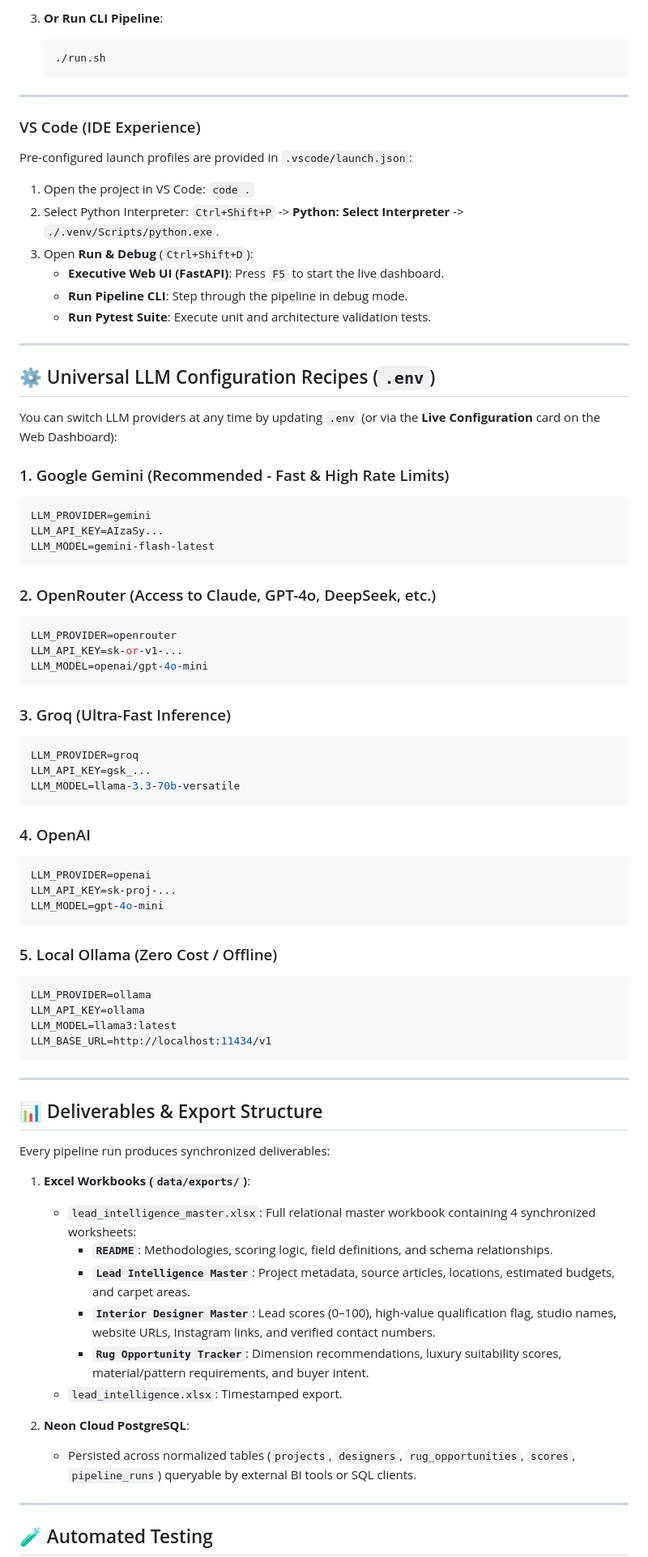
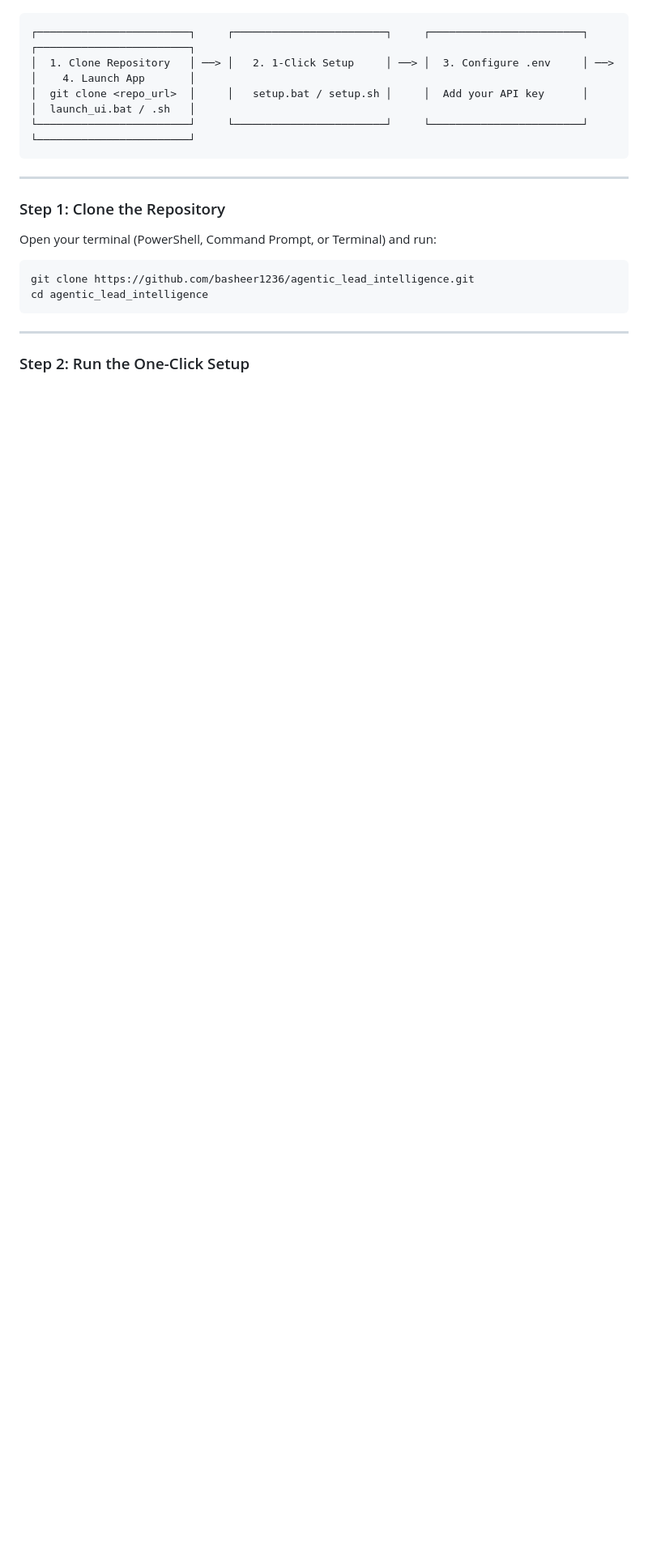
Before and after one commit to basheer1236/agentic_lead_intelligence, a Markdown page: README.md, the part around one of its changes. Shown at 81% size. GitHub-like rendering; blank space fills up the shorter version.

Commit message:
docs: revamp README.md with crystal-clear 4-step quick start guide

````diff
--- a/README.md
+++ b/README.md
@@ -165,80 +11,22 @@ To host on a standard Linux virtual server:
-3. **Or Run CLI Pipeline**:
-   ```bash
-   ./run.sh
-   ```
-
----
-
-### VS Code (IDE Experience)
-
-Pre-configured launch profiles are provided in `.vscode/launch.json`:
-1. Open the project in VS Code: `code .`
-2. Select Python Interpreter: `Ctrl+Shift+P` -> **Python: Select Interpreter** -> `./.venv/Scripts/python.exe`.
-3. Open **Run & Debug** (`Ctrl+Shift+D`):
-   - **Executive Web UI (FastAPI)**: Press `F5` to start the live dashboard.
-   - **Run Pipeline CLI**: Step through the pipeline in debug mode.
-   - **Run Pytest Suite**: Execute unit and architecture validation tests.
-
----
-
-## ⚙️ Universal LLM Configuration Recipes (`.env`)
-
-You can switch LLM providers at any time by updating `.env` (or via the **Live Configuration** card on the Web Dashboard):
-
-### 1. Google Gemini (Recommended - Fast & High Rate Limits)
-```env
-LLM_PROVIDER=gemini
-LLM_API_KEY=AIzaSy...
-LLM_MODEL=gemini-flash-latest
 ```
-
-### 2. OpenRouter (Access to Claude, GPT-4o, DeepSeek, etc.)
-```env
-LLM_PROVIDER=openrouter
-LLM_API_KEY=sk-or-v1-...
-LLM_MODEL=openai/gpt-4o-mini
-```
-
-### 3. Groq (Ultra-Fast Inference)
-```env
-LLM_PROVIDER=groq
-LLM_API_KEY=gsk_...
-LLM_MODEL=llama-3.3-70b-versatile
-```
-
-### 4. OpenAI
-```env
-LLM_PROVIDER=openai
-LLM_API_KEY=sk-proj-...
-LLM_MODEL=gpt-4o-mini
-```
-
-### 5. Local Ollama (Zero Cost / Offline)
-```env
-LLM_PROVIDER=ollama
-LLM_API_KEY=ollama
-LLM_MODEL=llama3:latest
-LLM_BASE_URL=http://localhost:11434/v1
+┌────────────────────────┐     ┌────────────────────────┐     ┌────────────────────────┐     ┌────────────────────────┐
+│  1. Clone Repository   │ ──> │   2. 1-Click Setup     │ ──> │  3. Configure .env     │ ──> │    4. Launch App       │
+│  git clone <repo_url>  │     │   setup.bat / setup.sh │     │  Add your API key      │     │  launch_ui.bat / .sh   │
+└────────────────────────┘     └────────────────────────┘     └────────────────────────┘     └────────────────────────┘
 ```
 
 ---
 
-## 📊 Deliverables & Export Structure
+### Step 1: Clone the Repository
 
-Every pipeline run produces synchronized deliverables:
+Open your terminal (PowerShell, Command Prompt, or Terminal) and run:
 
-1. **Excel Workbooks (`data/exports/`)**:
-   - `lead_intelligence_master.xlsx`: Full relational master workbook containing 4 synchronized worksheets:
-     * **`README`**: Methodologies, scoring logic, field definitions, and schema relationships.
-     * **`Lead Intelligence Master`**: Project metadata, source articles, locations, estimated budgets, and carpet areas.
-     * **`Interior Designer Master`**: Lead scores (0–100), high-value qualification flag, studio names, website URLs, Instagram links, and verified contact numbers.
-     * **`Rug Opportunity Tracker`**: Dimension recommendations, luxury suitability scores, material/pattern requirements, and buyer intent.
-   - `lead_intelligence.xlsx`: Timestamped export.
-
-2. **Neon Cloud PostgreSQL**:
-   - Persisted across normalized tables (`projects`, `designers`, `rug_opportunities`, `scores`, `pipeline_runs`) queryable by external BI tools or SQL clients.
+```bash
+git clone https://github.com/basheer1236/agentic_lead_intelligence.git
+cd agentic_lead_intelligence
+```
 
 ---
 
-## 🧪 Automated Testing
+### Step 2: Run the One-Click Setup
 
````
Also changed, not shown: other parts of README.md (+162 -169 lines).
